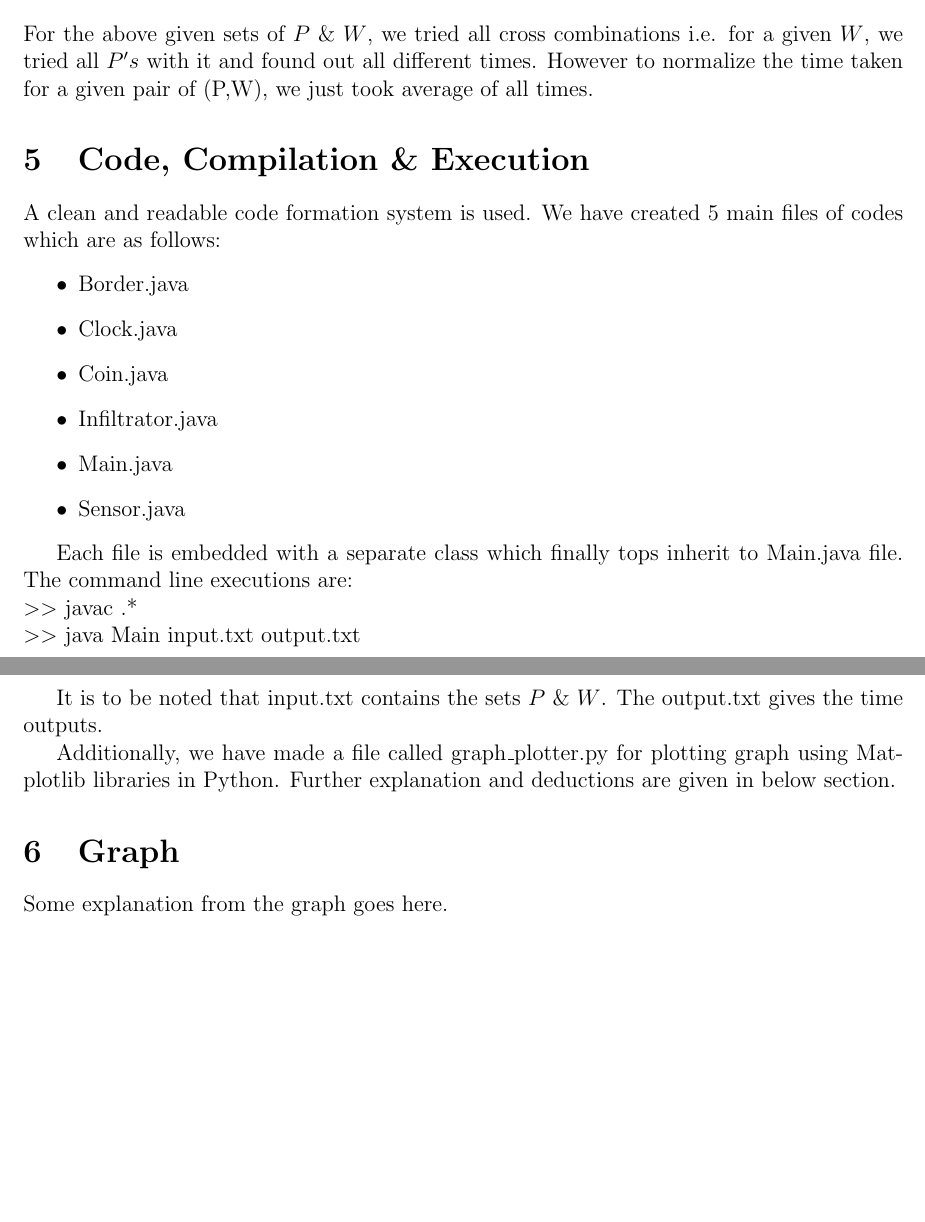
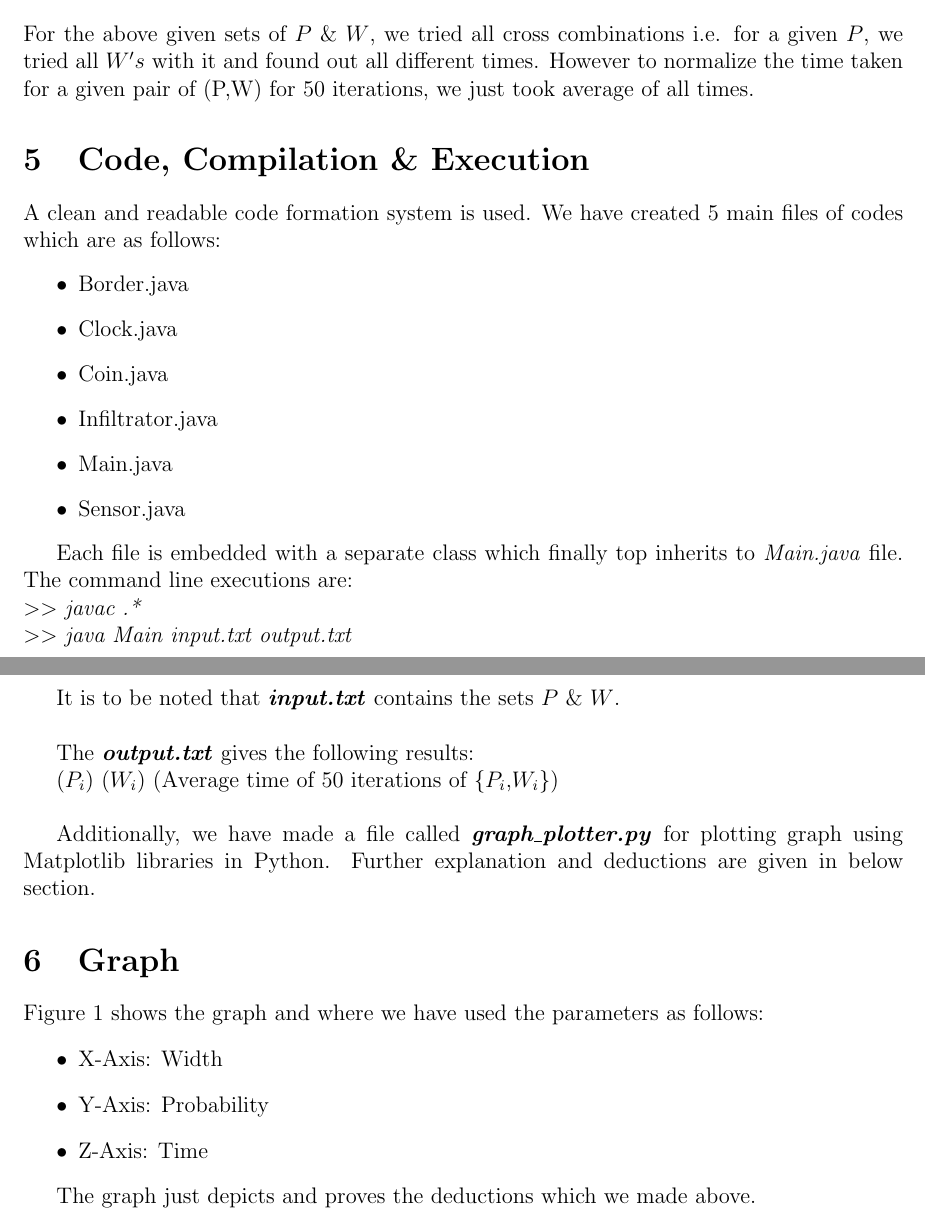
Before and after one commit to rishitsaiya/CS311-COA-Lab, a LaTeX problem sheet (assignment0/assignment0/Report/Report.tex): two parts of pages 2 and 3 of 3 before the commit and two parts of pages 2 and 3 of 4 after it, joined at a grey line, cut so that both start at the same text, the shorter picture padded with empty space. Compiled offline with pdfLaTeX.

Commit message:
Added Latest Report.tex

```diff
--- a/assignment0/assignment0/Report/Report.tex
+++ b/assignment0/assignment0/Report/Report.tex
@@ -56,7 +56,7 @@ Given the above 2 statements are taken under consideration, our algorithms and o
 %---------------------------------------------------------------------
 
 \section{Approach \& Code}
-For the above given sets of $P$ \& $W$, we tried all cross combinations i.e. for a given $W$, we tried all $P's$ with it and found out all different times. However to normalize the time taken for a given pair of (P,W), we just took average of all times.
+For the above given sets of $P$ \& $W$, we tried all cross combinations i.e. for a given $P$, we tried all $W's$ with it and found out all different times. However to normalize the time taken for a given pair of (P,W) for 50 iterations, we just took average of all times.
 
 %---------------------------------------------------------------------
 
@@ -71,15 +71,30 @@ A clean and readable code formation system is used. We have created 5 main files
         \item Sensor.java
     \end{itemize}
 
-Each file is embedded with a separate class which finally tops inherit to Main.java file. The command line executions are: \\
-$>>$ javac .* \\
-$>>$ java Main input.txt output.txt \\
+Each file is embedded with a separate class which finally top inherits to \textit{Main.java} file. The command line executions are: \\
+$>>$ \textit{javac .*} \\
+$>>$ \textit{java Main input.txt output.txt} \\
 
-It is to be noted that input.txt contains the sets $P$ \& $W$. The output.txt gives the time outputs.
+It is to be noted that \textbf{\textit{input.txt}} contains the sets $P$ \& $W$.
+\\
 
-Additionally, we have made a file called graph\_plotter.py for plotting graph using Matplotlib libraries in Python. Further explanation and deductions are given in below section.
+
+The \textbf{\textit{output.txt}} gives the following results:
+
+
+($P_i$) ($W_i$) (Average time of 50 iterations of \{$P_i$,$W_i$\})
+\\
+
+Additionally, we have made a file called \textbf{\textit{graph\_plotter.py}} for plotting graph using Matplotlib libraries in Python. Further explanation and deductions are given in below section.
 %---------------------------------------------------------------------
 
 \section{Graph}
+Figure 1 shows the graph and where we have used the parameters as follows:
+\begin{itemize}
+    \item X-Axis: Width
+    \item Y-Axis: Probability
+    \item Z-Axis: Time
+\end{itemize}
 
-Some explanation from the graph goes here.
+The graph just depicts and proves the deductions which we made above.
+\begin{center}
```
Also changed, not shown: assignment0/assignment0/Report/Report.tex (12 more changed lines).
